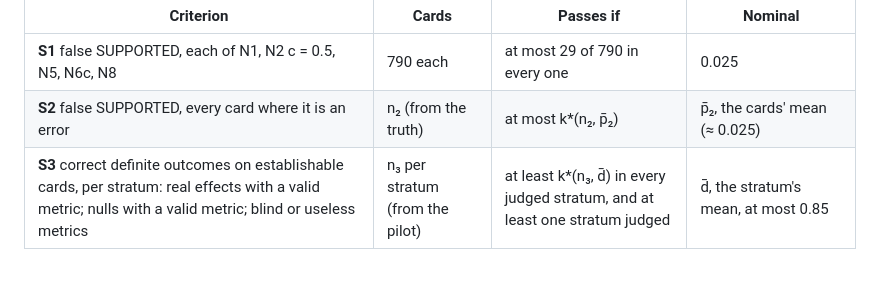
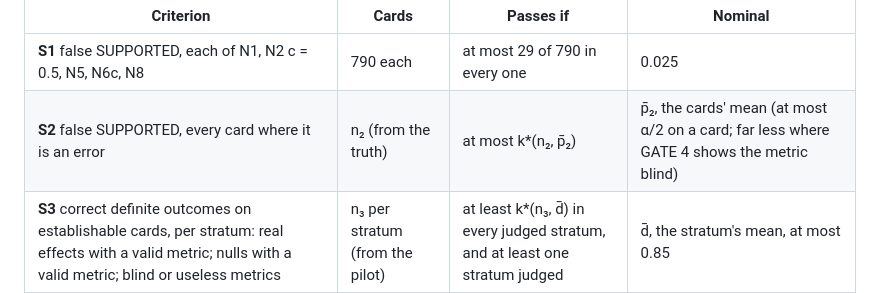
Before and after one commit to mool32/metric-autopsy, a Markdown page: validation/prereg/v1.md, the part around the change. GitHub-like rendering; blank space fills up the shorter version.

Commit message:
v1.md: S2's nominal is the cards' measured mean, not about alpha/2
Co-Authored-By: Claude Opus 5.5 <noreply@anthropic.com>
Claude-Session: https://claude.ai/code/session_01MDGJh7hAAALAdwQFLhcwpp

```diff
--- a/validation/prereg/v1.md
+++ b/validation/prereg/v1.md
@@ -496,7 +496,7 @@ the routes the card's allowed outcomes leave open (e.g. 0.125 for a valid metric
 | Criterion | Cards | Passes if | Nominal |
 |---|---|---|---|
 | **S1** false SUPPORTED, each of N1, N2 c = 0.5, N5, N6c, N8 | 790 each | at most 29 of 790 in every one | 0.025 |
-| **S2** false SUPPORTED, every card where it is an error | n₂ (from the truth) | at most k\*(n₂, p̄₂) | p̄₂, the cards' mean (≈ 0.025) |
+| **S2** false SUPPORTED, every card where it is an error | n₂ (from the truth) | at most k\*(n₂, p̄₂) | p̄₂, the cards' mean (at most α/2 on a card; far less where GATE 4 shows the metric blind) |
 | **S3** correct definite outcomes on establishable cards, per stratum: real effects with a valid metric; nulls with a valid metric; blind or useless metrics | n₃ per stratum (from the pilot) | at least k\*(n₃, d̄) in every judged stratum, and at least one stratum judged | d̄, the stratum's mean, at most 0.85 |
 | **S4** outside the allowed outcomes, all cards | 6,000 | at most k\*(6,000, ē) | ē, the cards' mean |
 | **S5** false "metric invalid" (GATE 4/5), cards whose metric is valid | n₅ (from the truth) | at most k\*(n₅, p̄₅) | p̄₅, the cards' mean (2α where unmeasured) |
```
